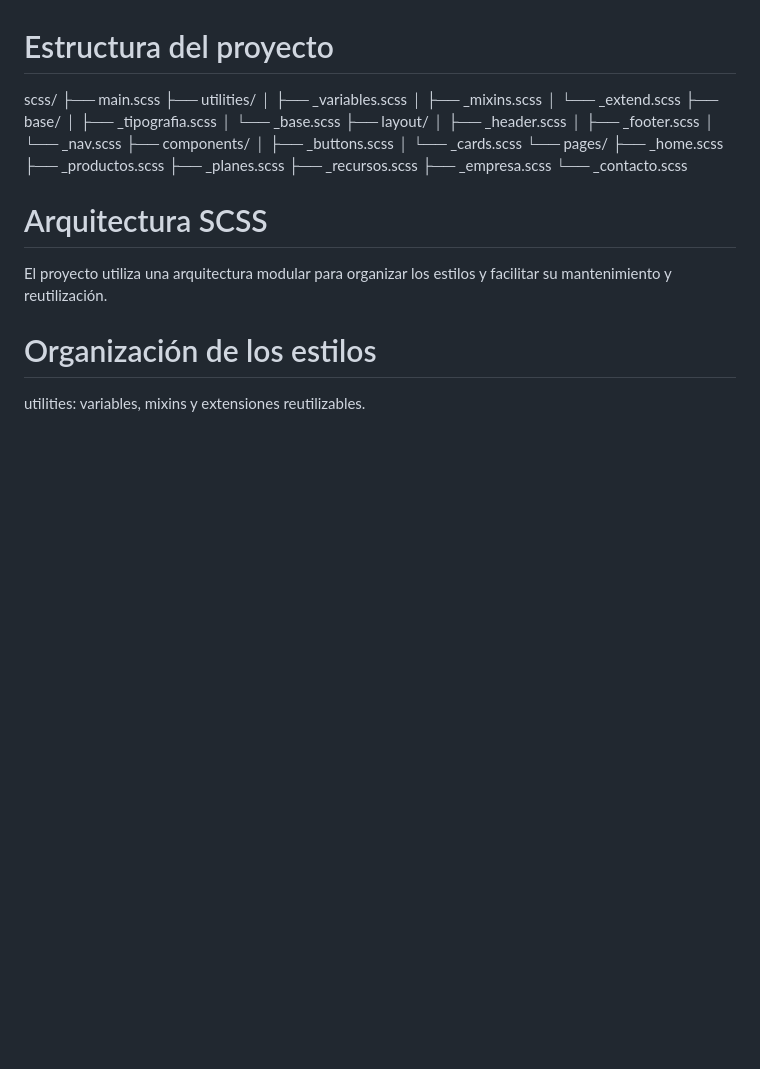
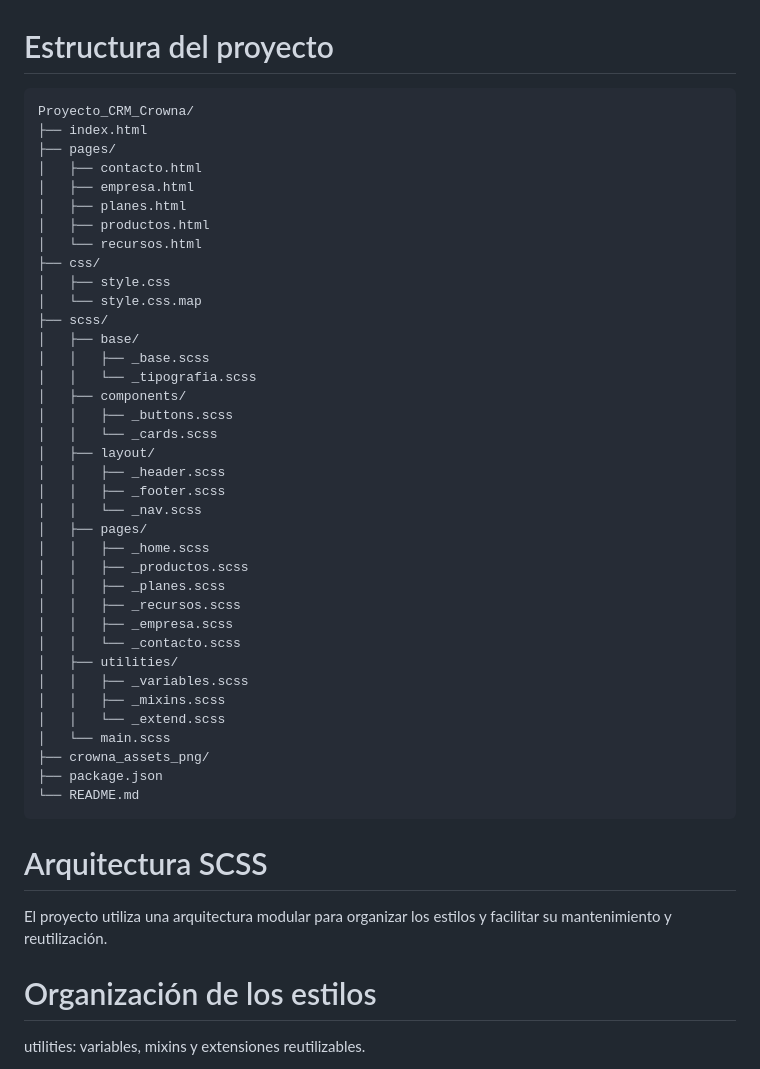
Before and after one commit to AlessandraLay/Proyecto_CRM_Crowna, a Markdown page: README.md, the part around the change. Drawn GitHub-style; blank space fills up the shorter version.

Commit message:
docs: corregir estructura del proyecto en README

````diff
--- a/README.md
+++ b/README.md
@@ -44,29 +44,45 @@ Optimización básica de SEO on-page y accesibilidad.
 
 # Estructura del proyecto
 
-scss/
-├── main.scss
-├── utilities/
-│   ├── _variables.scss
-│   ├── _mixins.scss
-│   └── _extend.scss
-├── base/
-│   ├── _tipografia.scss
-│   └── _base.scss
-├── layout/
-│   ├── _header.scss
-│   ├── _footer.scss
-│   └── _nav.scss
-├── components/
-│   ├── _buttons.scss
-│   └── _cards.scss
-└── pages/
-    ├── _home.scss
-    ├── _productos.scss
-    ├── _planes.scss
-    ├── _recursos.scss
-    ├── _empresa.scss
-    └── _contacto.scss
+```text
+Proyecto_CRM_Crowna/
+├── index.html
+├── pages/
+│   ├── contacto.html
+│   ├── empresa.html
+│   ├── planes.html
+│   ├── productos.html
+│   └── recursos.html
+├── css/
+│   ├── style.css
+│   └── style.css.map
+├── scss/
+│   ├── base/
+│   │   ├── _base.scss
+│   │   └── _tipografia.scss
+│   ├── components/
+│   │   ├── _buttons.scss
+│   │   └── _cards.scss
+│   ├── layout/
+│   │   ├── _header.scss
+│   │   ├── _footer.scss
+│   │   └── _nav.scss
+│   ├── pages/
+│   │   ├── _home.scss
+│   │   ├── _productos.scss
+│   │   ├── _planes.scss
+│   │   ├── _recursos.scss
+│   │   ├── _empresa.scss
+│   │   └── _contacto.scss
+│   ├── utilities/
+│   │   ├── _variables.scss
+│   │   ├── _mixins.scss
+│   │   └── _extend.scss
+│   └── main.scss
+├── crowna_assets_png/
+├── package.json
+└── README.md
+```
 
 
 # Arquitectura SCSS
````
